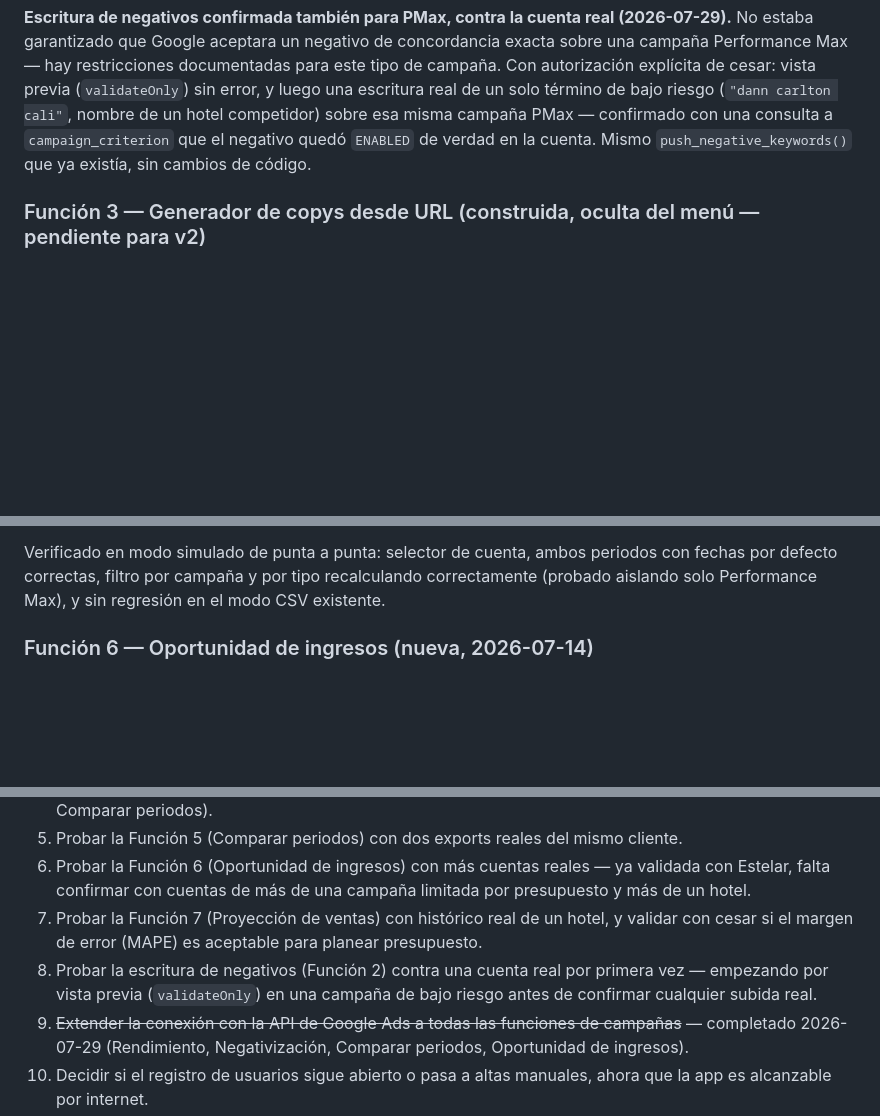
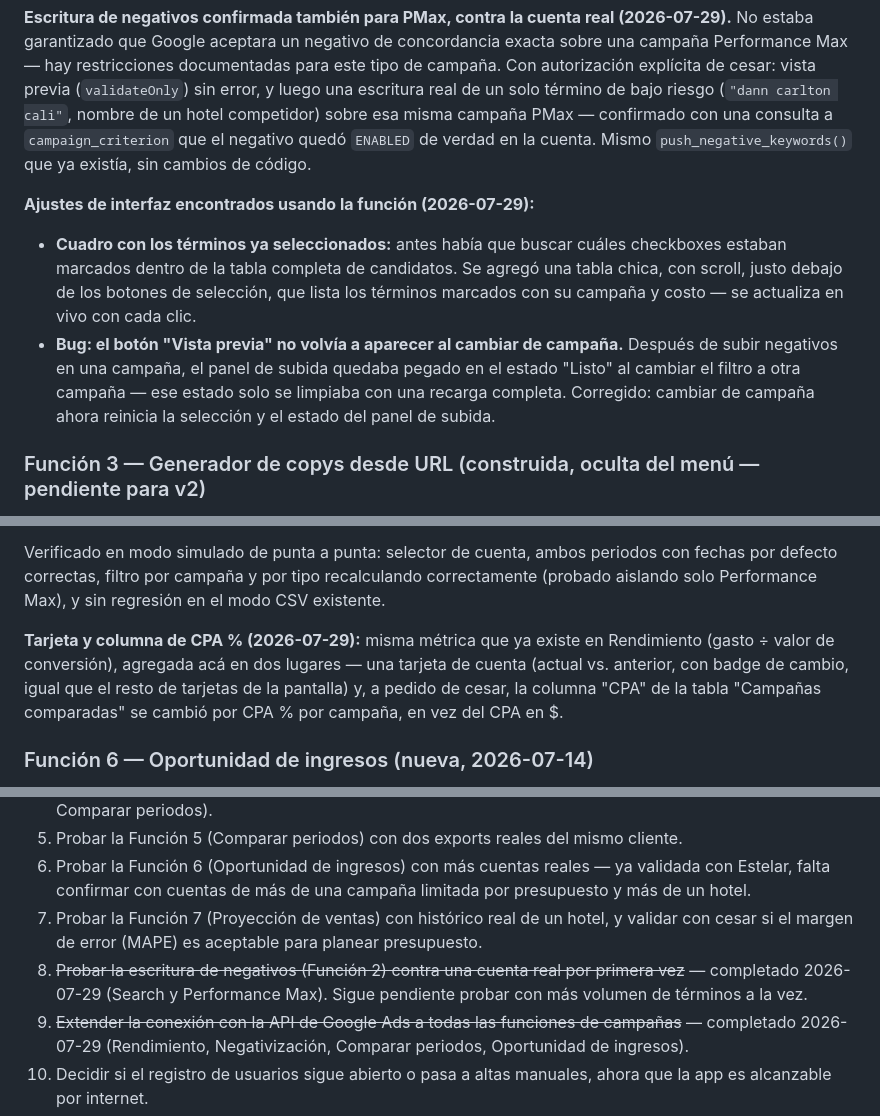
Before and after one commit to cesarvasquezlopez85-coder/paid-media-helper, a Markdown page: OUTPUTS/plataforma-google-ads/Resumen_Proyecto.md, 3 parts joined by grey strips. Drawn GitHub-style; blank space fills up the shorter version.

```diff
--- a/OUTPUTS/plataforma-google-ads/Resumen_Proyecto.md
+++ b/OUTPUTS/plataforma-google-ads/Resumen_Proyecto.md
@@ -83,6 +85,10 @@ Verificado de punta a punta en modo simulado (traer términos → clasificar →
 
 **Escritura de negativos confirmada también para PMax, contra la cuenta real (2026-07-29).** No estaba garantizado que Google aceptara un negativo de concordancia exacta sobre una campaña Performance Max — hay restricciones documentadas para este tipo de campaña. Con autorización explícita de cesar: vista previa (`validateOnly`) sin error, y luego una escritura real de un solo término de bajo riesgo (`"dann carlton cali"`, nombre de un hotel competidor) sobre esa misma campaña PMax — confirmado con una consulta a `campaign_criterion` que el negativo quedó `ENABLED` de verdad en la cuenta. Mismo `push_negative_keywords()` que ya existía, sin cambios de código.
 
+**Ajustes de interfaz encontrados usando la función (2026-07-29):**
+- **Cuadro con los términos ya seleccionados:** antes había que buscar cuáles checkboxes estaban marcados dentro de la tabla completa de candidatos. Se agregó una tabla chica, con scroll, justo debajo de los botones de selección, que lista los términos marcados con su campaña y costo — se actualiza en vivo con cada clic.
+- **Bug: el botón "Vista previa" no volvía a aparecer al cambiar de campaña.** Después de subir negativos en una campaña, el panel de subida quedaba pegado en el estado "Listo" al cambiar el filtro a otra campaña — ese estado solo se limpiaba con una recarga completa. Corregido: cambiar de campaña ahora reinicia la selección y el estado del panel de subida.
+
 ### Función 3 — Generador de copys desde URL (construida, oculta del menú — pendiente para v2)
 
 **Estado actual: fuera del menú de v1.** Se construyó por completo y se corrigieron varios bugs reales encontrados al probarla con datos reales (ver detalle abajo), pero al revisarla de nuevo cesar decidió que el resultado no lo convence lo suficiente para dejarla activa en v1 ("definitivamente no me convence, dejemos esta parte para la versión 2" — 2026-07-13). El código sigue completo en `webapp/engine.js` (`extractSignals`, `generateHeadlines`, `generateDescriptions`) y `webapp/app.js` (`renderCopyPage`) — solo se quitó el botón de navegación en `webapp/index.html`, no se borró nada. Reactivarla en v2 es tan simple como devolver ese botón al sidebar, o retomarla con generación vía modelo de lenguaje (ver "Por qué ninguna de las funciones..." más abajo, y el backlog en `roadmap.md`).
@@ -130,6 +136,8 @@ Verificada con datos sintéticos de dos periodos (botón "Usar ejemplo"). Pendie
 
 Verificado en modo simulado de punta a punta: selector de cuenta, ambos periodos con fechas por defecto correctas, filtro por campaña y por tipo recalculando correctamente (probado aislando solo Performance Max), y sin regresión en el modo CSV existente.
 
+**Tarjeta y columna de CPA % (2026-07-29):** misma métrica que ya existe en Rendimiento (gasto ÷ valor de conversión), agregada acá en dos lugares — una tarjeta de cuenta (actual vs. anterior, con badge de cambio, igual que el resto de tarjetas de la pantalla) y, a pedido de cesar, la columna "CPA" de la tabla "Campañas comparadas" se cambió por CPA % por campaña, en vez del CPA en $.
+
 ### Función 6 — Oportunidad de ingresos (nueva, 2026-07-14)
 
 Sección para responder una pregunta concreta que cesar necesitaba llevar a la empresa: ¿cuántos ingresos adicionales se habrían generado si las campañas limitadas por presupuesto no lo hubieran estado? Es un análisis retrospectivo (no una predicción) — asume, para cada campaña, el mismo Ad Auction Win Rate y la misma tasa de conversión que ya tiene, y calcula qué habría pasado con impresiones/clics/conversiones/ingresos sin el límite de presupuesto.
@@ -220,7 +233,7 @@ En ambos casos, la app pide iniciar sesión o crear cuenta antes de dejar entrar
 5. Probar la Función 5 (Comparar periodos) con dos exports reales del mismo cliente.
 6. Probar la Función 6 (Oportunidad de ingresos) con más cuentas reales — ya validada con Estelar, falta confirmar con cuentas de más de una campaña limitada por presupuesto y más de un hotel.
 7. Probar la Función 7 (Proyección de ventas) con histórico real de un hotel, y validar con cesar si el margen de error (MAPE) es aceptable para planear presupuesto.
-8. Probar la escritura de negativos (Función 2) contra una cuenta real por primera vez — empezando por vista previa (`validateOnly`) en una campaña de bajo riesgo antes de confirmar cualquier subida real.
+8. ~~Probar la escritura de negativos (Función 2) contra una cuenta real por primera vez~~ — completado 2026-07-29 (Search y Performance Max). Sigue pendiente probar con más volumen de términos a la vez.
 9. ~~Extender la conexión con la API de Google Ads a todas las funciones de campañas~~ — completado 2026-07-29 (Rendimiento, Negativización, Comparar periodos, Oportunidad de ingresos).
 10. Decidir si el registro de usuarios sigue abierto o pasa a altas manuales, ahora que la app es alcanzable por internet.
 11. Comprar y conectar un dominio propio para reemplazar el de Railway.
```
Also changed, not shown: other parts of OUTPUTS/plataforma-google-ads/Resumen_Proyecto.md (+12 -5 lines), OUTPUTS/plataforma-google-ads/roadmap.md (+9 -3 lines), OUTPUTS/plataforma-google-ads/spec.md (+1 -1 lines).
